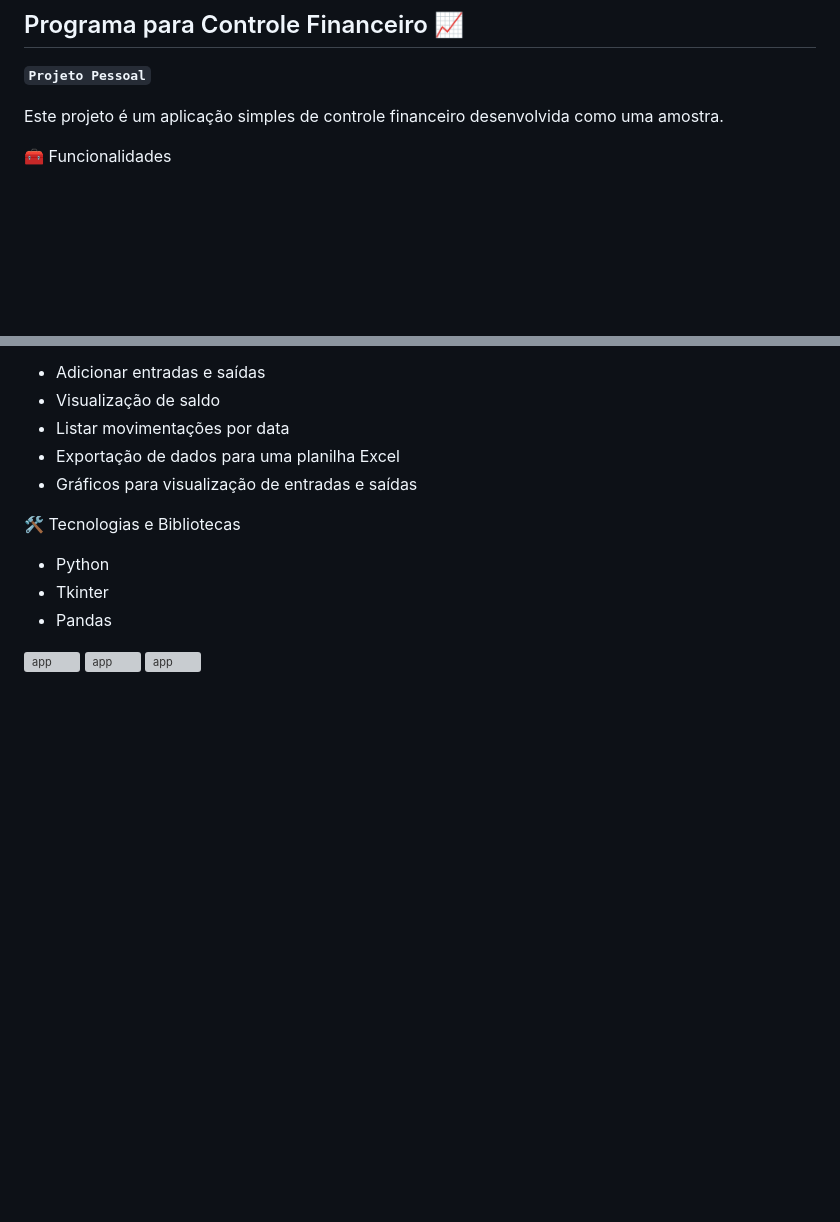
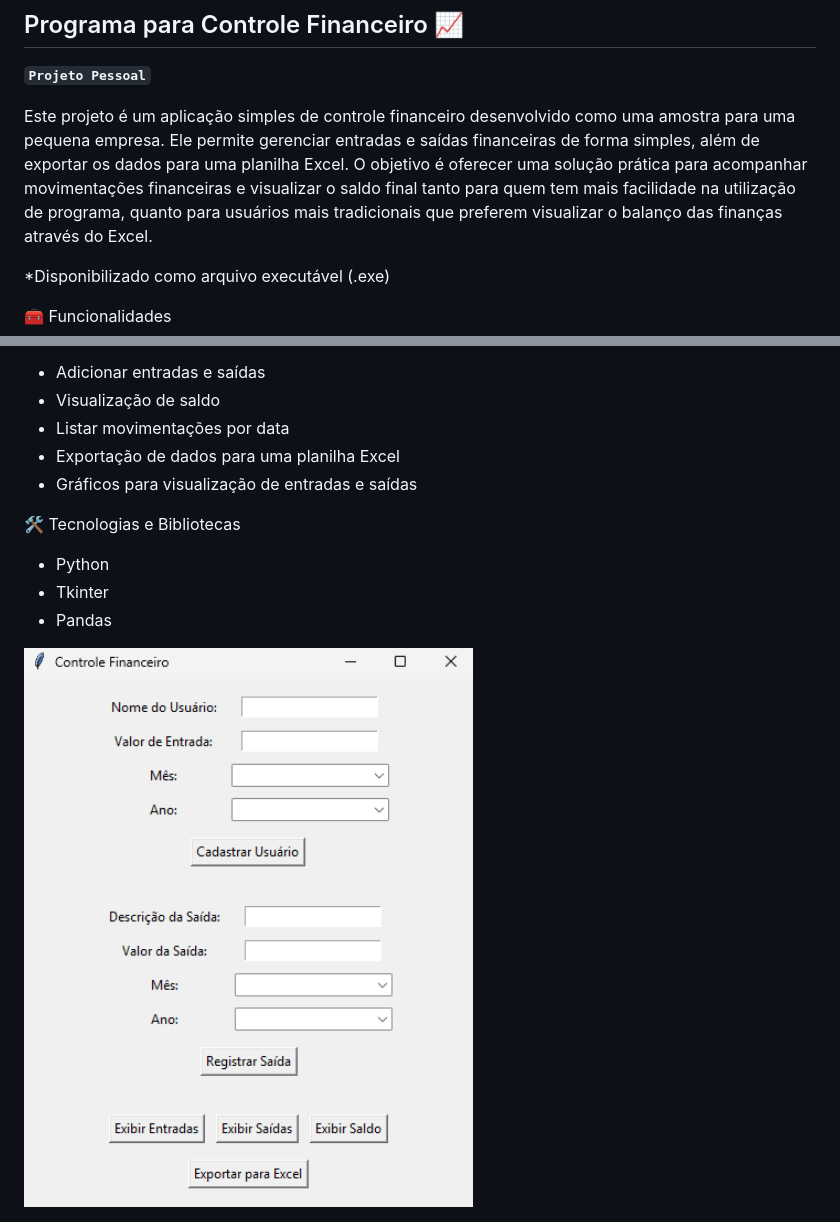
Before and after one commit to devAnnaEliza/controlefinanceiro, a Markdown page: README.md, 2 parts joined by grey strips. GitHub-like rendering; pictures changed too: controle_financeiro_python.png (added); blank space fills up the shorter version; grey boxes are pictures that could not be loaded.

```diff
--- a/README.md
+++ b/README.md
@@ -1,7 +1,9 @@
 ## Programa para Controle Financeiro 📈
 **`Projeto Pessoal`**
 
-Este projeto é um aplicação simples de controle financeiro desenvolvida como uma amostra.
+Este projeto é um aplicação simples de controle financeiro desenvolvido como uma amostra para uma pequena empresa. Ele permite gerenciar entradas e saídas financeiras de forma simples, além de exportar os dados para uma planilha Excel. O objetivo é oferecer uma solução prática para acompanhar movimentações financeiras e visualizar o saldo final tanto para quem tem mais facilidade na utilização de programa, quanto para usuários mais tradicionais que preferem visualizar o balanço das finanças através do Excel.
+
+*Disponibilizado como arquivo executável (.exe)
 
 🧰 Funcionalidades
 
@@ -17,4 +19,4 @@ Este projeto é um aplicação simples de controle financeiro desenvolvida como
 - Tkinter
 - Pandas
 
-<img width=620px alt="app" src="./img/eventotela1.png">                                      <img width=620px alt="app" src="./img/eventotela2.png">          <img width=620px alt="app" src="./img/inscricaotela1.png">
+<img width=620px alt="app de controle financeiro" src="controle_financeiro_python.png">
```
